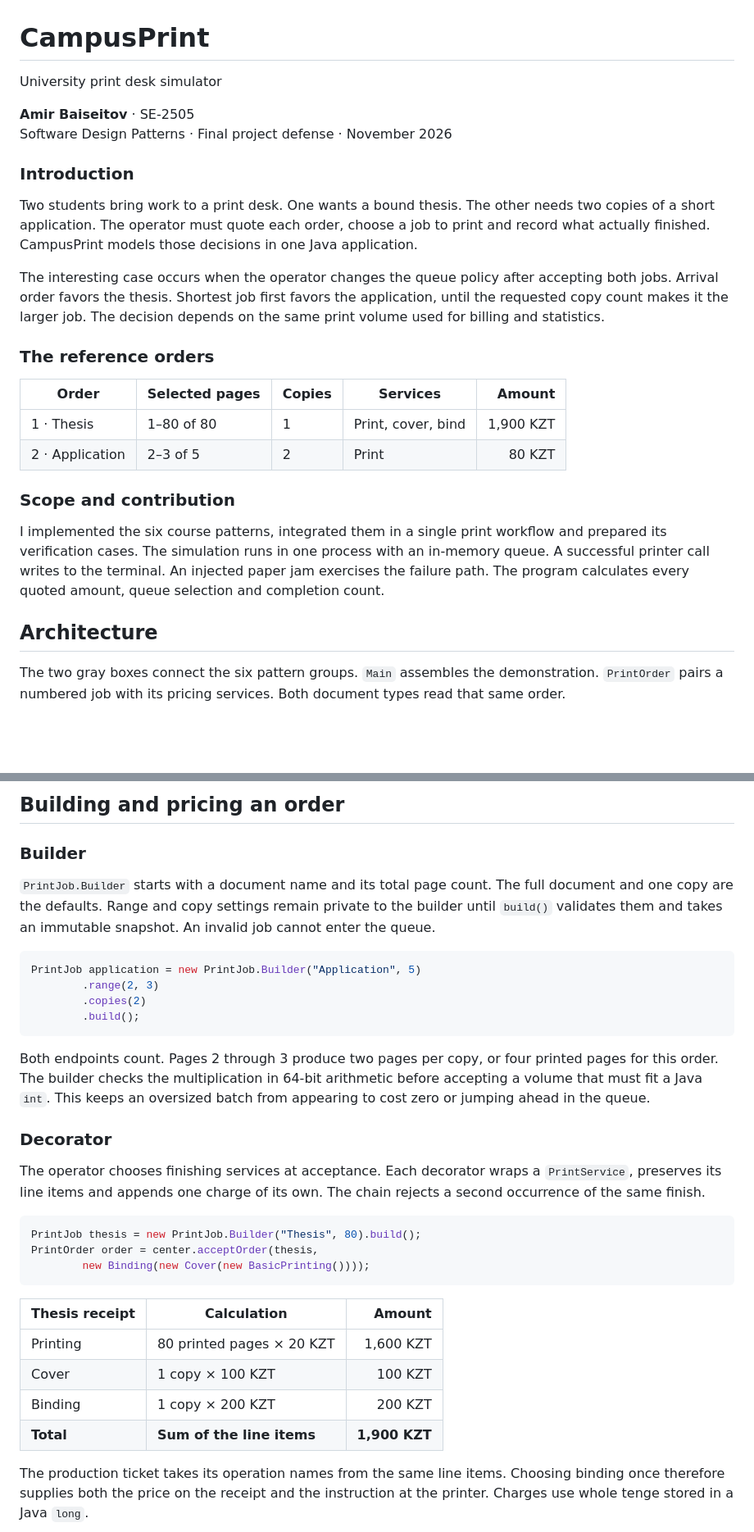
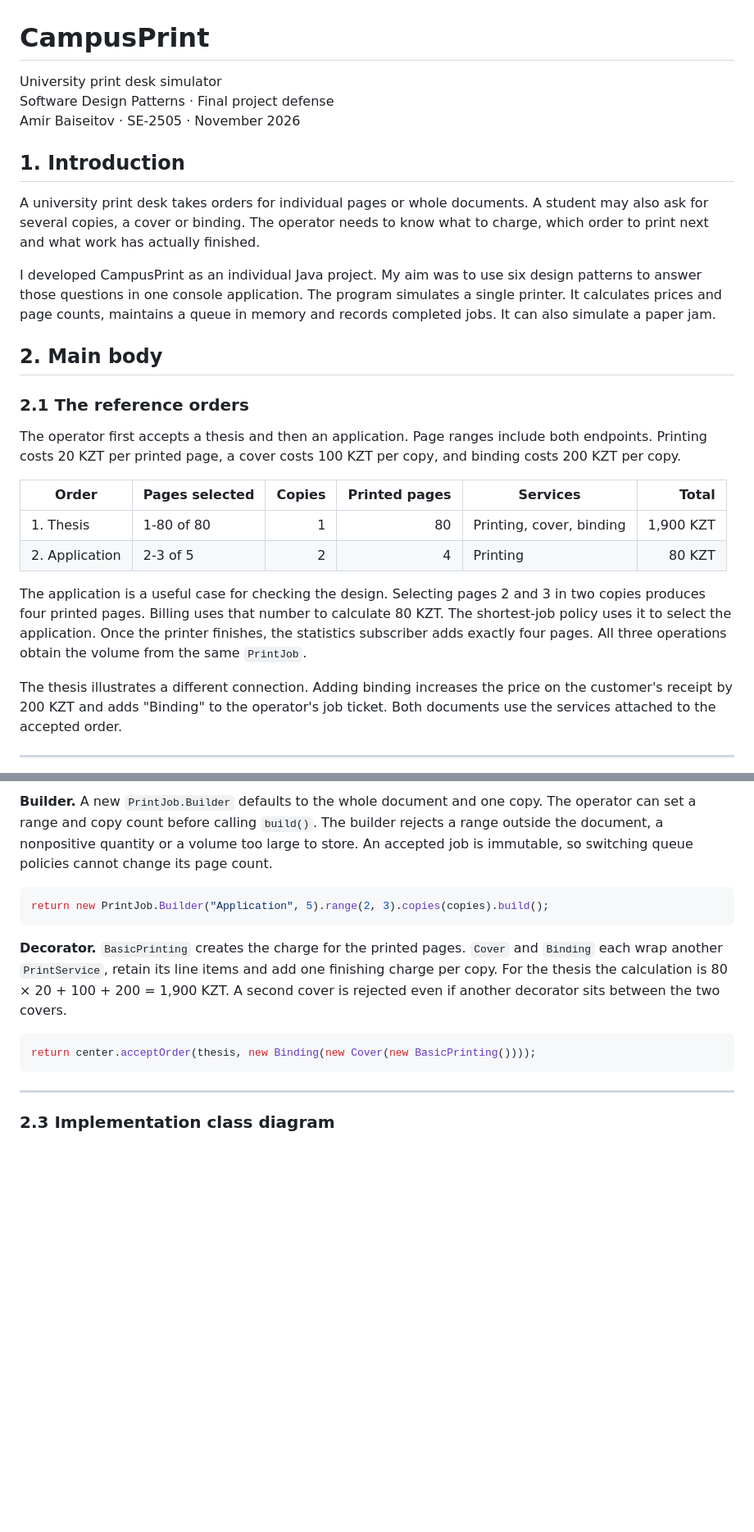
Before and after one commit to ChillyEz/SDP-FinalProject, a Markdown page: REPORT.md, 2 parts joined by grey strips. Shown at 82% size. Drawn GitHub-style; blank space fills up the shorter version.

````diff
--- a/REPORT.md
+++ b/REPORT.md
@@ -1,28 +1,29 @@
 # CampusPrint
 
-University print desk simulator
+University print desk simulator<br>
+Software Design Patterns · Final project defense<br>
+Amir Baiseitov · SE-2505 · November 2026
 
-**Amir Baiseitov** · SE-2505<br>
-Software Design Patterns · Final project defense · November 2026
+## 1. Introduction
 
-### Introduction
+A university print desk takes orders for individual pages or whole documents. A student may also ask for several copies, a cover or binding. The operator needs to know what to charge, which order to print next and what work has actually finished.
 
-Two students bring work to a print desk. One wants a bound thesis. The other needs two copies of a short application. The operator must quote each order, choose a job to print and record what actually finished. CampusPrint models those decisions in one Java application.
+I developed CampusPrint as an individual Java project. My aim was to use six design patterns to answer those questions in one console application. The program simulates a single printer. It calculates prices and page counts, maintains a queue in memory and records completed jobs. It can also simulate a paper jam.
 
-The interesting case occurs when the operator changes the queue policy after accepting both jobs. Arrival order favors the thesis. Shortest job first favors the application, until the requested copy count makes it the larger job. The decision depends on the same print volume used for billing and statistics.
+## 2. Main body
 
-### The reference orders
+### 2.1 The reference orders
 
-| Order | Selected pages | Copies | Services | Amount |
-| --- | --- | --- | --- | ---: |
-| 1 · Thesis | 1–80 of 80 | 1 | Print, cover, bind | 1,900 KZT |
-| 2 · Application | 2–3 of 5 | 2 | Print | 80 KZT |
+The operator first accepts a thesis and then an application. Page ranges include both endpoints. Printing costs 20 KZT per printed page, a cover costs 100 KZT per copy, and binding costs 200 KZT per copy.
 
-### Scope and contribution
+| Order | Pages selected | Copies | Printed pages | Services | Total |
+| --- | --- | ---: | ---: | --- | ---: |
+| 1. Thesis | 1-80 of 80 | 1 | 80 | Printing, cover, binding | 1,900 KZT |
+| 2. Application | 2-3 of 5 | 2 | 4 | Printing | 80 KZT |
 
-I implemented the six course patterns, integrated them in a single print workflow and prepared its verification cases. The simulation runs in one process with an in-memory queue. A successful printer call writes to the terminal. An injected paper jam exercises the failure path. The program calculates every quoted amount, queue selection and completion count.
+The application is a useful case for checking the design. Selecting pages 2 and 3 in two copies produces four printed pages. Billing uses that number to calculate 80 KZT. The shortest-job policy uses it to select the application. Once the printer finishes, the statistics subscriber adds exactly four pages. All three operations obtain the volume from the same `PrintJob`.
 
-## Architecture
+The thesis illustrates a different connection. Adding binding increases the price on the customer's receipt by 200 KZT and adds "Binding" to the operator's job ticket. Both documents use the services attached to the accepted order.
 
-The two gray boxes connect the six pattern groups. `Main` assembles the demonstration. `PrintOrder` pairs a numbered job with its pricing services. Both document types read that same order.
+---
 
@@ -32,35 +33,17 @@ Follow the **queue** relationship to see what the operator schedules. Follow **s
 
-## Building and pricing an order
-
-### Builder
-
-`PrintJob.Builder` starts with a document name and its total page count. The full document and one copy are the defaults. Range and copy settings remain private to the builder until `build()` validates them and takes an immutable snapshot. An invalid job cannot enter the queue.
+**Builder.** A new `PrintJob.Builder` defaults to the whole document and one copy. The operator can set a range and copy count before calling `build()`. The builder rejects a range outside the document, a nonpositive quantity or a volume too large to store. An accepted job is immutable, so switching queue policies cannot change its page count.
 
 ```java
-PrintJob application = new PrintJob.Builder("Application", 5)
-        .range(2, 3)
-        .copies(2)
-        .build();
+return new PrintJob.Builder("Application", 5).range(2, 3).copies(copies).build();
 ```
 
-Both endpoints count. Pages 2 through 3 produce two pages per copy, or four printed pages for this order. The builder checks the multiplication in 64-bit arithmetic before accepting a volume that must fit a Java `int`. This keeps an oversized batch from appearing to cost zero or jumping ahead in the queue.
-
-### Decorator
-
-The operator chooses finishing services at acceptance. Each decorator wraps a `PrintService`, preserves its line items and appends one charge of its own. The chain rejects a second occurrence of the same finish.
+**Decorator.** `BasicPrinting` creates the charge for the printed pages. `Cover` and `Binding` each wrap another `PrintService`, retain its line items and add one finishing charge per copy. For the thesis the calculation is 80 × 20 + 100 + 200 = 1,900 KZT. A second cover is rejected even if another decorator sits between the two covers.
 
 ```java
-PrintJob thesis = new PrintJob.Builder("Thesis", 80).build();
-PrintOrder order = center.acceptOrder(thesis,
-        new Binding(new Cover(new BasicPrinting())));
+return center.acceptOrder(thesis, new Binding(new Cover(new BasicPrinting())));
 ```
 
-| Thesis receipt | Calculation | Amount |
-| --- | --- | ---: |
-| Printing | 80 printed pages × 20 KZT | 1,600 KZT |
-| Cover | 1 copy × 100 KZT | 100 KZT |
-| Binding | 1 copy × 200 KZT | 200 KZT |
-| **Total** | **Sum of the line items** | **1,900 KZT** |
+---
 
-The production ticket takes its operation names from the same line items. Choosing binding once therefore supplies both the price on the receipt and the instruction at the printer. Charges use whole tenge stored in a Java `long`.
+### 2.3 Implementation class diagram
 
````
Also changed, not shown: other parts of REPORT.md (+54 -37 lines), docs/screenshots/comparison.png, docs/screenshots/documents.png, docs/screenshots/markdown.png (added), docs/screenshots/queue.png, 3 other files.
